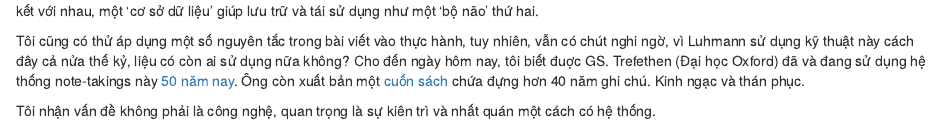
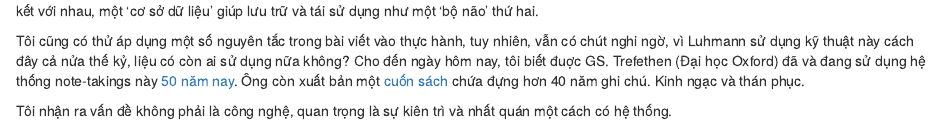
Before and after one commit to chuvanan/data_blog, an R Markdown document (content/post/2020-03-02-index-card.rmd): the page in a window 1100 px wide, from 260 px down. Rendered offline with R 4.5, knitr and Pandoc, with nearby package versions.

Commit message:
Fix typo

```diff
--- a/content/post/2020-03-02-index-card.rmd
+++ b/content/post/2020-03-02-index-card.rmd
@@ -36,5 +36,5 @@ còn xuất bản một [cuốn
 sách](https://www.amazon.co.uk/Trefethens-Index-Cards-People-Mathematics/dp/9814360694)
 chứa đựng hơn 40 năm ghi chú. Kinh ngạc và thán phục.
 
-Tôi nhận vấn đề không phải là công nghệ, quan trọng là sự kiên trì và nhất quán
-một cách có hệ thống.
+Tôi nhận ra vấn đề không phải là công nghệ, quan trọng là sự kiên trì và nhất
+quán một cách có hệ thống.
```
Also changed, not shown: content/post/2020-03-02-index-card.html.
